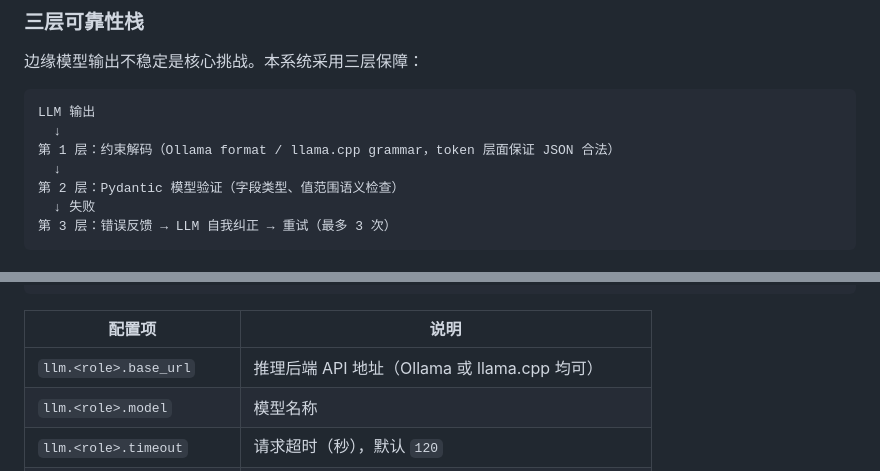
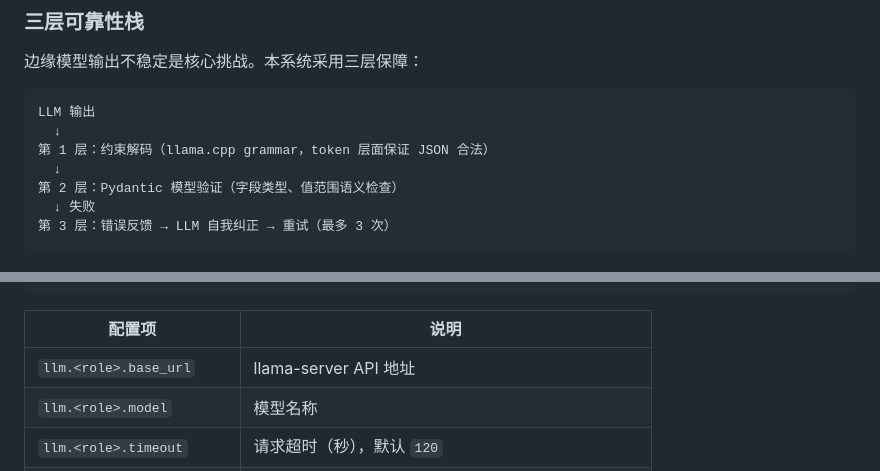
Before and after one commit to lawushanshan/tinyagent, a Markdown page: README.md, 2 parts joined by grey strips. GitHub-like rendering.

````diff
--- a/README.md
+++ b/README.md
@@ -130,7 +120,7 @@ tinyapp/
 ```
 LLM 输出
   ↓
-第 1 层：约束解码（Ollama format / llama.cpp grammar，token 层面保证 JSON 合法）
+第 1 层：约束解码（llama.cpp grammar，token 层面保证 JSON 合法）
   ↓
 第 2 层：Pydantic 模型验证（字段类型、值范围语义检查）
   ↓ 失败
@@ -176,7 +166,7 @@ llm:
 
 | 配置项 | 说明 |
 |--------|------|
-| `llm.<role>.base_url` | 推理后端 API 地址（Ollama 或 llama.cpp 均可） |
+| `llm.<role>.base_url` | llama-server API 地址 |
 | `llm.<role>.model` | 模型名称 |
 | `llm.<role>.timeout` | 请求超时（秒），默认 `120` |
 | `llm.<role>.no_think` | 禁用思考模式（Qwen3.5 等支持 `/no_think` 的模型） |
````
Also changed, not shown: other parts of README.md (+7 -18 lines).
